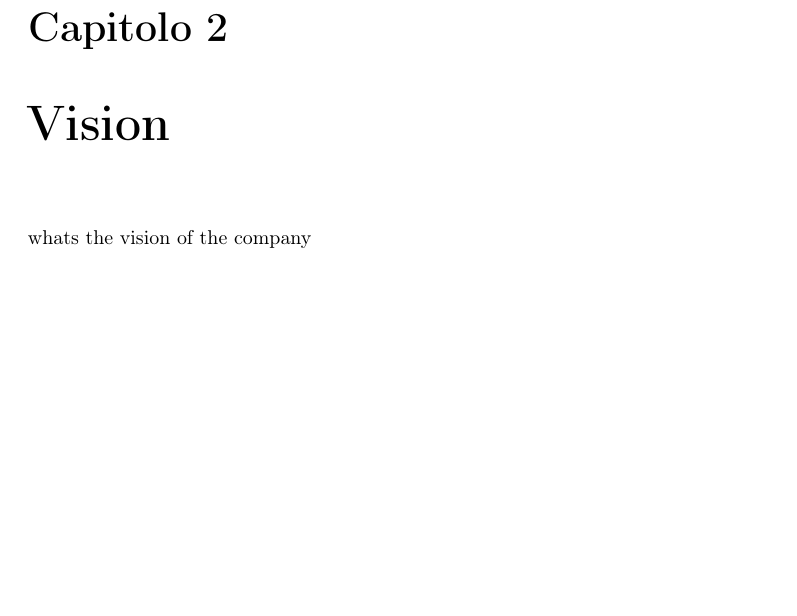
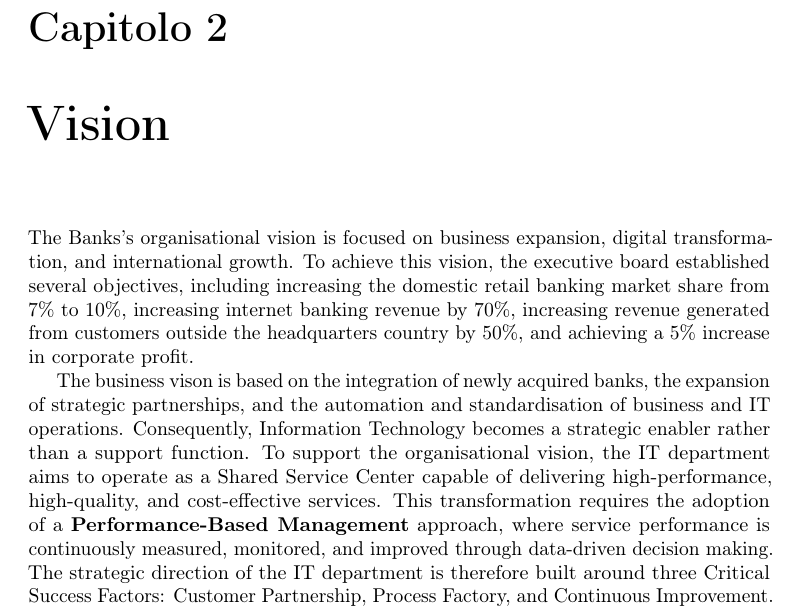
Before and after one commit to albertomorini/ITSM_Project, a LaTeX thesis (Latex/thesis.tex, which reads Latex/chapters/1_vision.tex): part of page 6 of 14, cut so that both start at the same text, the shorter picture padded with empty space. Compiled offline with pdfLaTeX.

Commit message:
some of Vision

```diff
--- a/Latex/chapters/1_vision.tex
+++ b/Latex/chapters/1_vision.tex
@@ -1,4 +1,10 @@
 \chapter{Vision}
 \label{cap:vision}
 
-whats the vision of the company
+%   Savas
+
+The Banks's organisational vision is focused on business expansion, digital transformation, and international growth. To achieve this vision, the executive board established several objectives, including increasing the domestic retail banking market share from 7\% to 10\%, increasing internet banking revenue by 70\%, increasing revenue generated from customers outside the headquarters country by 50\%, and achieving a 5\% increase in corporate profit.
+
+The business vison is based on the integration of newly acquired banks, the expansion of strategic partnerships, and the automation and standardisation of business and IT operations. Consequently, Information Technology becomes a strategic enabler rather than a support function. To support the organisational vision, the IT department aims to operate as a Shared Service Center capable of delivering high-performance, high-quality, and cost-effective services. This transformation requires the adoption of a \textbf{Performance-Based Management} approach, where service performance is continuously measured, monitored, and improved through data-driven decision making. The strategic direction of the IT department is therefore built around three Critical Success Factors: Customer Partnership, Process Factory, and Continuous Improvement.
+
+%   Still working on it its gonna grow
```
Also changed, not shown: Latex/thesis.pdf, 4 other files.
